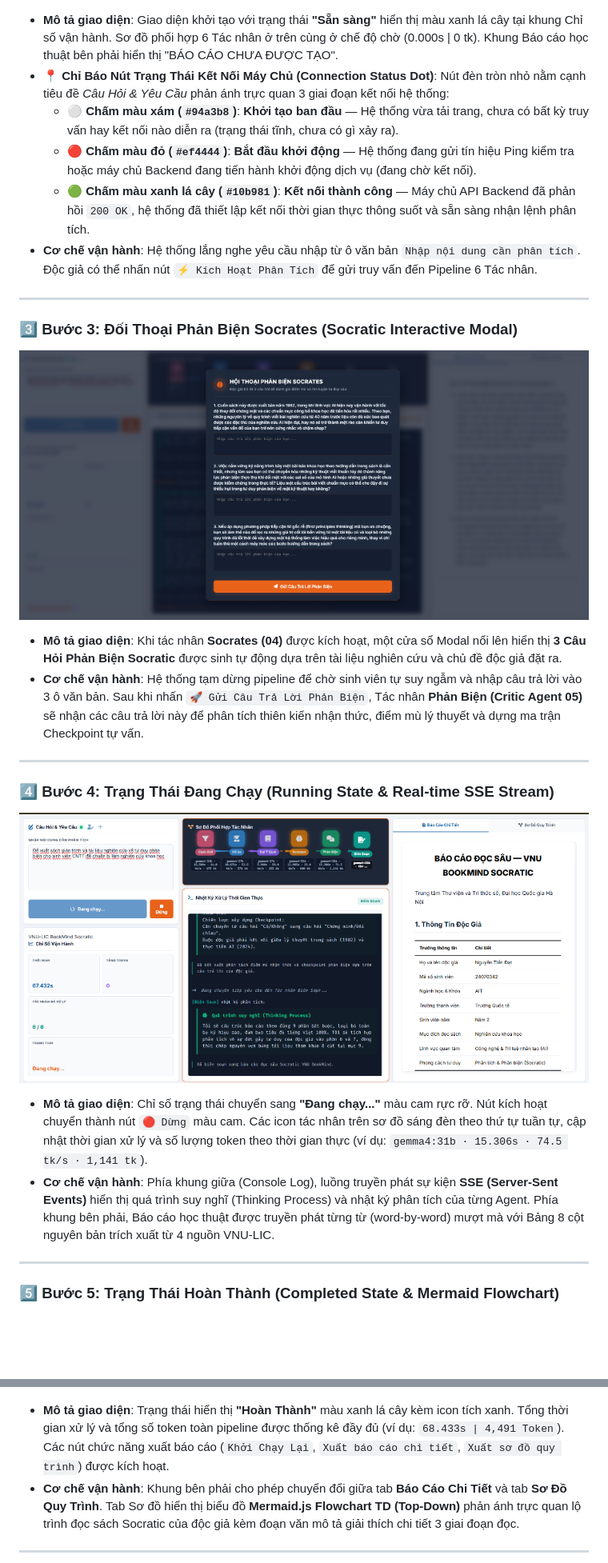
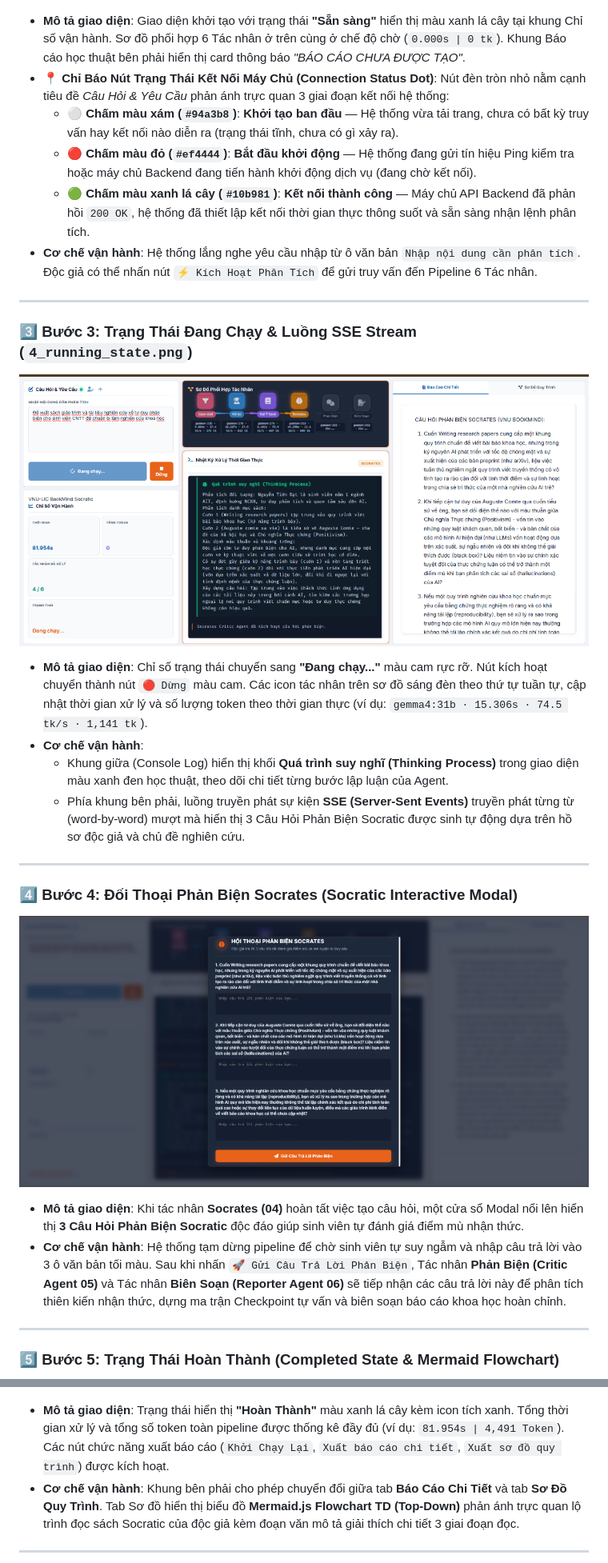
Before and after one commit to ntd25022006q/bookmind-socratic-agent, a Markdown page: README.md, 2 parts joined by grey strips. Shown at 80% size. Rendered like a GitHub page; pictures changed too: docs/screenshots/3_socratic_modal.png, docs/screenshots/4_running_state.png; blank space fills up the shorter version.

```diff
--- a/README.md
+++ b/README.md
@@ -81,6 +91,6 @@ Dưới đây là chi tiết từng bước vận hành thực tế của giao d
 ![Trạng Thái Sẵn Sàng](docs/screenshots/2_ready_state.png)
 
-- **Mô tả giao diện**: Giao diện khởi tạo với trạng thái **"Sẵn sàng"** hiển thị màu xanh lá cây tại khung Chỉ số vận hành. Sơ đồ phối hợp 6 Tác nhân ở trên cùng ở chế độ chờ (0.000s | 0 tk). Khung Báo cáo học thuật bên phải hiển thị "BÁO CÁO CHƯA ĐƯỢC TẠO".
+- **Mô tả giao diện**: Giao diện khởi tạo với trạng thái **"Sẵn sàng"** hiển thị màu xanh lá cây tại khung Chỉ số vận hành. Sơ đồ phối hợp 6 Tác nhân ở trên cùng ở chế độ chờ (`0.000s | 0 tk`). Khung Báo cáo học thuật bên phải hiển thị card thông báo *"BÁO CÁO CHƯA ĐƯỢC TẠO"*.
 - **📍 Chỉ Báo Nút Trạng Thái Kết Nối Máy Chủ (Connection Status Dot)**: Nút đèn tròn nhỏ nằm cạnh tiêu đề *Câu Hỏi & Yêu Cầu* phản ánh trực quan 3 giai đoạn kết nối hệ thống:
   - ⚪ **Chấm màu xám (`#94a3b8`)**: **Khởi tạo ban đầu** — Hệ thống vừa tải trang, chưa có bất kỳ truy vấn hay kết nối nào diễn ra (trạng thái tĩnh, chưa có gì xảy ra).
   - 🔴 **Chấm màu đỏ (`#ef4444`)**: **Bắt đầu khởi động** — Hệ thống đang gửi tín hiệu Ping kiểm tra hoặc máy chủ Backend đang tiến hành khởi động dịch vụ (đang chờ kết nối).
@@ -89,26 +99,28 @@ Dưới đây là chi tiết từng bước vận hành thực tế của giao d
 
 ---
 
-### 3️⃣ Bước 3: Đối Thoại Phản Biện Socrates (Socratic Interactive Modal)
-![Hội Thoại Phản Biện Socrates](docs/screenshots/3_socratic_modal.png)
+### 3️⃣ Bước 3: Trạng Thái Đang Chạy & Luồng SSE Stream (`4_running_state.png`)
+![Trạng Thái Đang Chạy](docs/screenshots/4_running_state.png)
 
-- **Mô tả giao diện**: Khi tác nhân **Socrates (04)** được kích hoạt, một cửa sổ Modal nổi lên hiển thị **3 Câu Hỏi Phản Biện Socratic** được sinh tự động dựa trên tài liệu nghiên cứu và chủ đề độc giả đặt ra.
-- **Cơ chế vận hành**: Hệ thống tạm dừng pipeline để chờ sinh viên tự suy ngẫm và nhập câu trả lời vào 3 ô văn bản. Sau khi nhấn `🚀 Gửi Câu Trả Lời Phản Biện`, Tác nhân **Phản Biện (Critic Agent 05)** sẽ nhận các câu trả lời này để phân tích thiên kiến nhận thức, điểm mù lý thuyết và dựng ma trận Checkpoint tự vấn.
+- **Mô tả giao diện**: Chỉ số trạng thái chuyển sang **"Đang chạy..."** màu cam rực rỡ. Nút kích hoạt chuyển thành nút `🔴 Dừng` màu cam. Các icon tác nhân trên sơ đồ sáng đèn theo thứ tự tuần tự, cập nhật thời gian xử lý và số lượng token theo thời gian thực (ví dụ: `gemma4:31b · 15.306s · 74.5 tk/s · 1,141 tk`).
+- **Cơ chế vận hành**:
+  - Khung giữa (Console Log) hiển thị khối **Quá trình suy nghĩ (Thinking Process)** trong giao diện màu xanh đen học thuật, theo dõi chi tiết từng bước lập luận của Agent.
+  - Phía khung bên phải, luồng truyền phát sự kiện **SSE (Server-Sent Events)** truyền phát từng từ (word-by-word) mượt mà hiển thị 3 Câu Hỏi Phản Biện Socratic được sinh tự động dựa trên hồ sơ độc giả và chủ đề nghiên cứu.
 
 ---
 
-### 4️⃣ Bước 4: Trạng Thái Đang Chạy (Running State & Real-time SSE Stream)
-![Trạng Thái Đang Chạy](docs/screenshots/4_running_state.png)
+### 4️⃣ Bước 4: Đối Thoại Phản Biện Socrates (Socratic Interactive Modal)
+![Hội Thoại Phản Biện Socrates](docs/screenshots/3_socratic_modal.png)
 
-- **Mô tả giao diện**: Chỉ số trạng thái chuyển sang **"Đang chạy..."** màu cam rực rỡ. Nút kích hoạt chuyển thành nút `🔴 Dừng` màu cam. Các icon tác nhân trên sơ đồ sáng đèn theo thứ tự tuần tự, cập nhật thời gian xử lý và số lượng token theo thời gian thực (ví dụ: `gemma4:31b · 15.306s · 74.5 tk/s · 1,141 tk`).
-- **Cơ chế vận hành**: Phía khung giữa (Console Log), luồng truyền phát sự kiện **SSE (Server-Sent Events)** hiển thị quá trình suy nghĩ (Thinking Process) và nhật ký phân tích của từng Agent. Phía khung bên phải, Báo cáo học thuật được truyền phát từng từ (word-by-word) mượt mà với Bảng 8 cột nguyên bản trích xuất từ 4 nguồn VNU-LIC.
+- **Mô tả giao diện**: Khi tác nhân **Socrates (04)** hoàn tất việc tạo câu hỏi, một cửa sổ Modal nổi lên hiển thị **3 Câu Hỏi Phản Biện Socratic** độc đáo giúp sinh viên tự đánh giá điểm mù nhận thức.
+- **Cơ chế vận hành**: Hệ thống tạm dừng pipeline để chờ sinh viên tự suy ngẫm và nhập câu trả lời vào 3 ô văn bản tối màu. Sau khi nhấn `🚀 Gửi Câu Trả Lời Phản Biện`, Tác nhân **Phản Biện (Critic Agent 05)** và Tác nhân **Biên Soạn (Reporter Agent 06)** sẽ tiếp nhận các câu trả lời này để phân tích thiên kiến nhận thức, dựng ma trận Checkpoint tự vấn và biên soạn báo cáo khoa học hoàn chỉnh.
 
 ---
 
 ### 5️⃣ Bước 5: Trạng Thái Hoàn Thành (Completed State & Mermaid Flowchart)
 ![Trạng Thái Hoàn Thành](docs/screenshots/5_completed_state.png)
 
-- **Mô tả giao diện**: Trạng thái hiển thị **"Hoàn Thành"** màu xanh lá cây kèm icon tích xanh. Tổng thời gian xử lý và tổng số token toàn pipeline được thống kê đầy đủ (ví dụ: `68.433s | 4,491 Token`). Các nút chức năng xuất báo cáo (`Khởi Chạy Lại`, `Xuất báo cáo chi tiết`, `Xuất sơ đồ quy trình`) được kích hoạt.
+- **Mô tả giao diện**: Trạng thái hiển thị **"Hoàn Thành"** màu xanh lá cây kèm icon tích xanh. Tổng thời gian xử lý và tổng số token toàn pipeline được thống kê đầy đủ (ví dụ: `81.954s | 4,491 Token`). Các nút chức năng xuất báo cáo (`Khởi Chạy Lại`, `Xuất báo cáo chi tiết`, `Xuất sơ đồ quy trình`) được kích hoạt.
 - **Cơ chế vận hành**: Khung bên phải cho phép chuyển đổi giữa tab **Báo Cáo Chi Tiết** và tab **Sơ Đồ Quy Trình**. Tab Sơ đồ hiển thị biểu đồ **Mermaid.js Flowchart TD (Top-Down)** phản ánh trực quan lộ trình đọc sách Socratic của độc giả kèm đoạn văn mô tả giải thích chi tiết 3 giai đoạn đọc.
 
 ---
```
Also changed, not shown: other parts of README.md (+13 -3 lines), docs/screenshots/1_profile_modal.png, docs/screenshots/2_ready_state.png.
